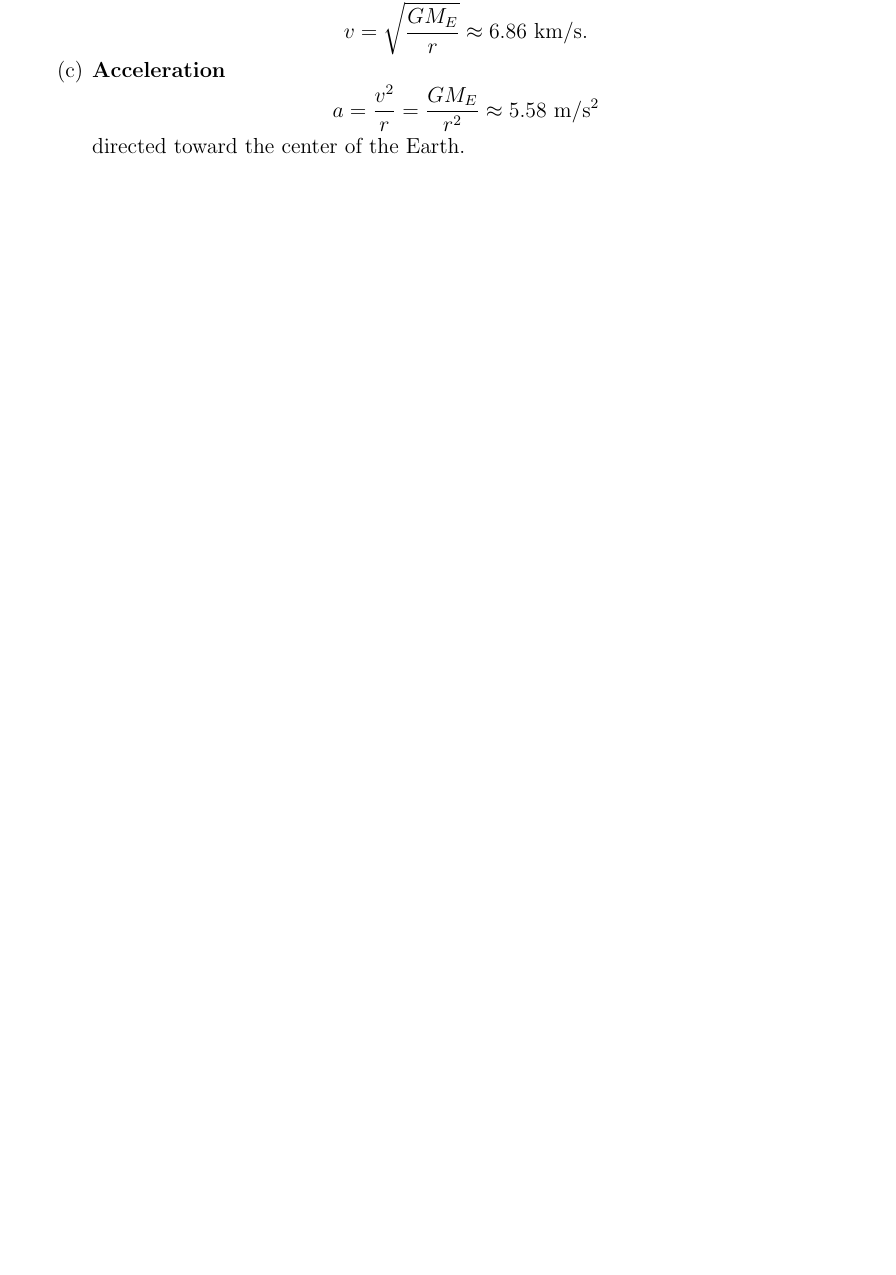
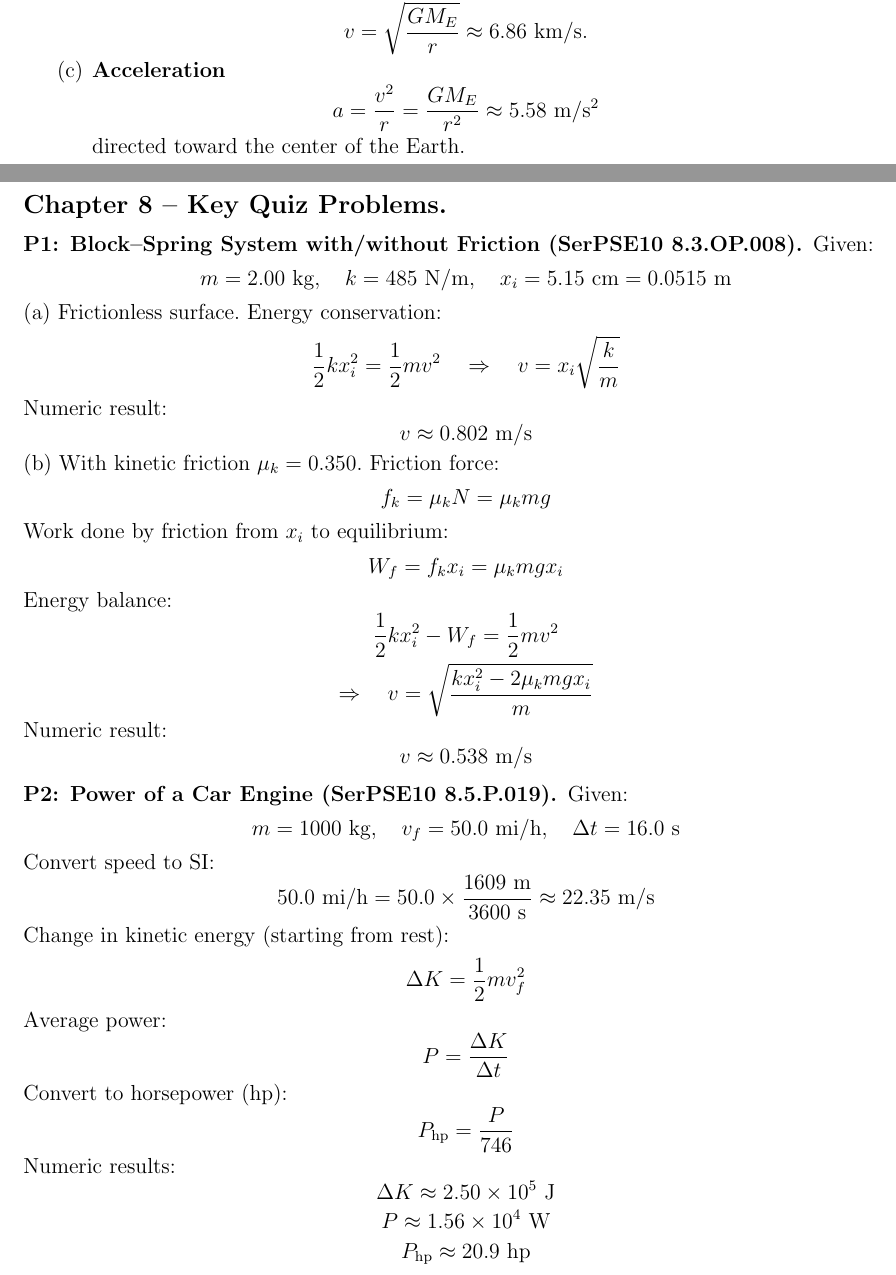
Before and after one commit to DormantBillionaire/academics-fall-2025, a LaTeX problem sheet (PHY2048_GeneralPhysicsI/exams/cumulative_exam.tex): part of page 12 of 14 before the commit and two parts of pages 12 and 13 of 15 after it, the two joined at a grey line, cut so that both start at the same text, the shorter picture padded with empty space. Compiled offline with pdfLaTeX.

Commit message:
Added chapter 8 topics that were confusing

```diff
--- a/PHY2048_GeneralPhysicsI/exams/cumulative_exam.tex
+++ b/PHY2048_GeneralPhysicsI/exams/cumulative_exam.tex
@@ -912,6 +912,92 @@ r = R_E + h.
     \]
     directed toward the center of the Earth.
 \end{enumerate}
+\newpage
+%========================
+% Chapter 8 – Work, Energy, and Power (Key Quiz Problems)
+%========================
+\bigskip
+\paragraph{\large \bf Chapter 8 – Key Quiz Problems}
+
+\subsection*{P1: Block--Spring System with/without Friction (SerPSE10 8.3.OP.008)}
+
+Given:
+\[
+m = 2.00~\text{kg}, \quad k = 485~\text{N/m}, \quad x_i = 5.15~\text{cm} = 0.0515~\text{m}
+\]
+
+\paragraph{(a) Frictionless surface}
+Energy conservation:
+\[
+\frac{1}{2} k x_i^2 = \frac{1}{2} m v^2
+\quad\Rightarrow\quad
+v = x_i \sqrt{\frac{k}{m}}
+\]
+Numeric result:
+\[
+v \approx 0.802~\text{m/s}
+\]
+
+\paragraph{(b) With kinetic friction $\mu_k = 0.350$}
+Friction force:
+\[
+f_k = \mu_k N = \mu_k m g
+\]
+Work done by friction from $x_i$ to equilibrium:
+\[
+W_f = f_k x_i = \mu_k m g x_i
+\]
+Energy balance:
+\[
+\frac{1}{2} k x_i^2 - W_f = \frac{1}{2} m v^2
+\]
+\[
+\Rightarrow\quad
+v = \sqrt{\frac{k x_i^2 - 2\mu_k m g x_i}{m}}
+\]
+Numeric result:
+\[
+v \approx 0.538~\text{m/s}
+\]
+
+\subsection*{P2: Power of a Car Engine (SerPSE10 8.5.P.019)}
+
+Given:
+\[
+m = 1000~\text{kg}, \quad v_f = 50.0~\text{mi/h}, \quad \Delta t = 16.0~\text{s}
+\]
+Convert speed to SI:
+\[
+50.0~\text{mi/h} = 50.0 \times \frac{1609~\text{m}}{3600~\text{s}}
+\approx 22.35~\text{m/s}
+\]
+
+Change in kinetic energy (starting from rest):
+\[
+\Delta K = \frac{1}{2} m v_f^2
+\]
+
+Average power:
+\[
+P = \frac{\Delta K}{\Delta t}
+\]
+
+Convert to horsepower (hp):
+\[
+P_{\text{hp}} = \frac{P}{746}
+\]
+
+Numeric results:
+\[
+\Delta K \approx 2.50\times 10^5~\text{J}
+\]
+\[
+P \approx 1.56\times 10^4~\text{W}
+\]
+\[
+P_{\text{hp}} \approx 20.9~\text{hp}
+\]
+
 
 %%%%%%%%%%%%%%%%% CONSTANTS \& KEY EQUATIONS %%%%%%%%%%%%%%%%%%
 
```
Also changed, not shown: PHY2048_GeneralPhysicsI/exams/cumulative_exam.pdf.
